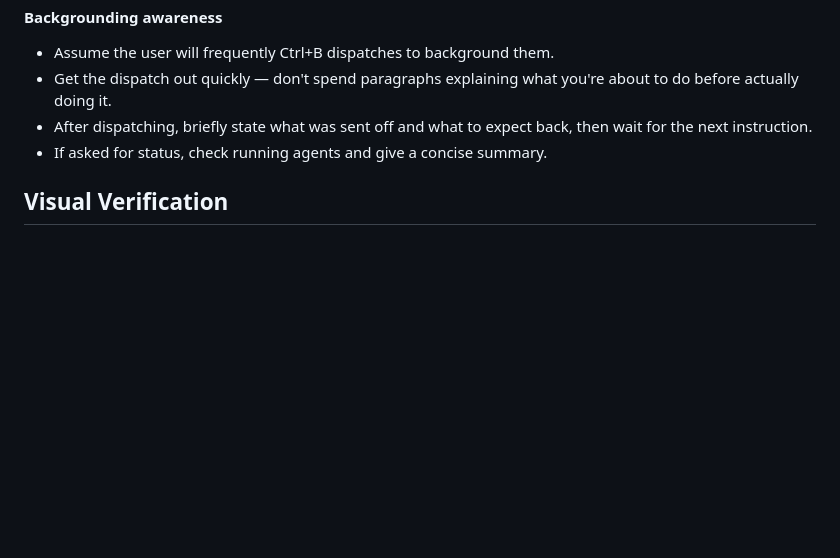
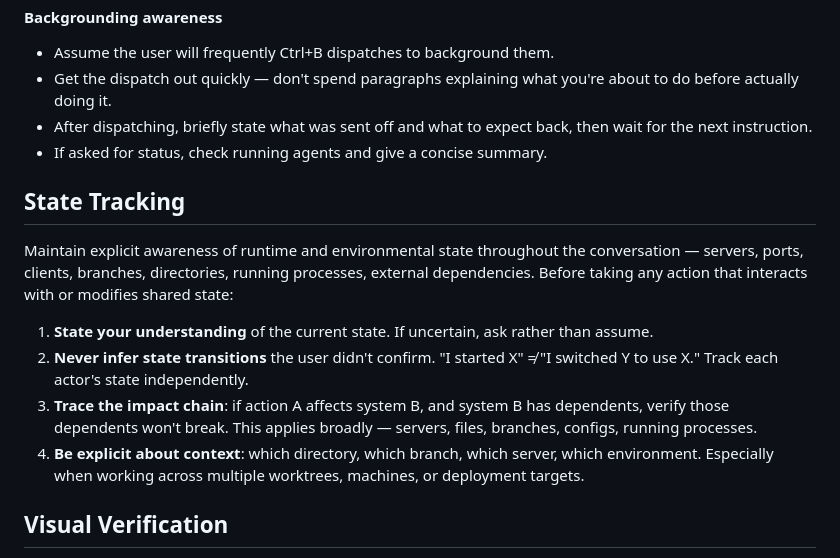
Before and after one commit to edobry/rubato, a Markdown page: CLAUDE.md, the part around the change. GitHub-like rendering; blank space fills up the shorter version.

Commit message:
Add state tracking guidelines to CLAUDE.md
Explicit rules for maintaining awareness of runtime state (servers,
ports, clients, branches, processes) before taking actions that
interact with or modify shared state. Prevents disrupting live
gallery operations.

Co-Authored-By: Claude Opus 4.6 (1M context) <noreply@anthropic.com>

```diff
--- a/CLAUDE.md
+++ b/CLAUDE.md
@@ -68,6 +68,15 @@ Do NOT send vague dispatches like "implement the auth system" or "fix the tests.
 - After dispatching, briefly state what was sent off and what to expect back, then wait for the next instruction.
 - If asked for status, check running agents and give a concise summary.
 
+## State Tracking
+
+Maintain explicit awareness of runtime and environmental state throughout the conversation — servers, ports, clients, branches, directories, running processes, external dependencies. Before taking any action that interacts with or modifies shared state:
+
+1. **State your understanding** of the current state. If uncertain, ask rather than assume.
+2. **Never infer state transitions** the user didn't confirm. "I started X" ≠ "I switched Y to use X." Track each actor's state independently.
+3. **Trace the impact chain**: if action A affects system B, and system B has dependents, verify those dependents won't break. This applies broadly — servers, files, branches, configs, running processes.
+4. **Be explicit about context**: which directory, which branch, which server, which environment. Especially when working across multiple worktrees, machines, or deployment targets.
+
 ## Visual Verification
 
 **After any visual change, you MUST run `npm run screenshot` and read `e2e/screenshot.png` to verify the result before reporting it done.** Playwright uses a fake camera feed (`--use-fake-device-for-media-stream`) so the full pipeline — camera, segmentation, overlay, GUI — is exercised in headless mode. If the dev server isn't running, start it first (`npm run dev &`, wait for ready, then screenshot). Do not rely on the user to verify what the tooling can verify.
```
